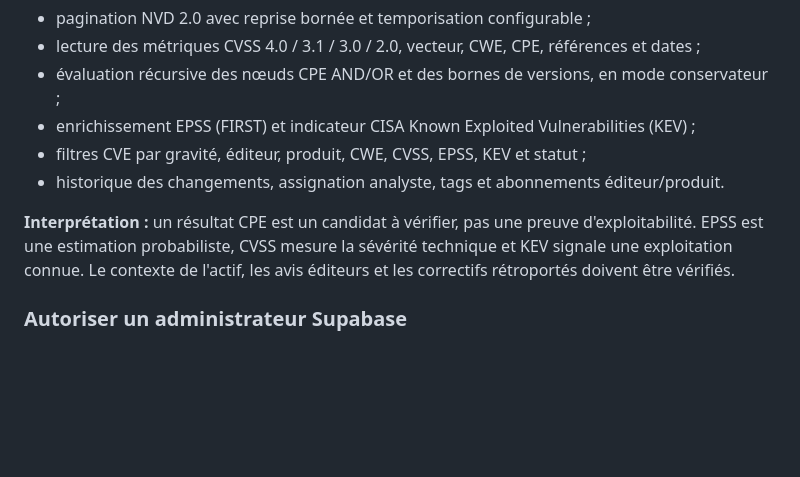
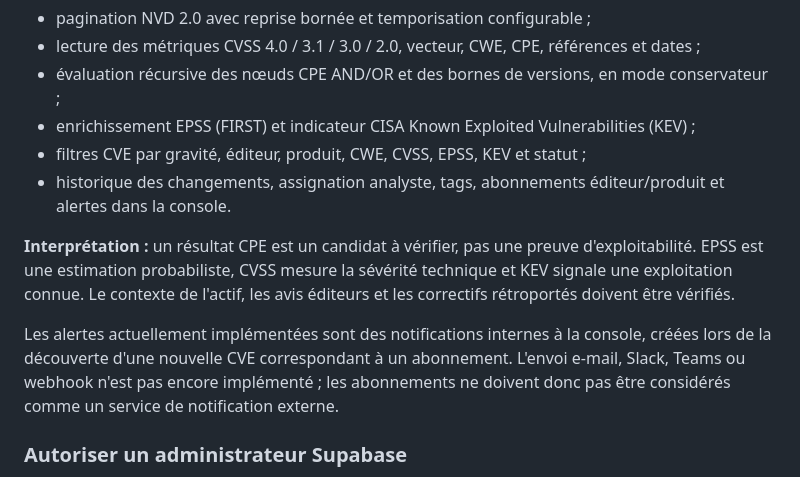
Before and after one commit to INFOTELCOM/Congo-Sec-Vision-Enterprise, a Markdown page: README.md, the part around the change. Rendered like a GitHub page; blank space fills up the shorter version.

Commit message:
docs(cve): clarify in-app watchlist notifications

```diff
--- a/README.md
+++ b/README.md
@@ -101,9 +101,12 @@ La branche d'amélioration ajoute au moteur CVE :
 - évaluation récursive des nœuds CPE AND/OR et des bornes de versions, en mode conservateur ;
 - enrichissement EPSS (FIRST) et indicateur CISA Known Exploited Vulnerabilities (KEV) ;
 - filtres CVE par gravité, éditeur, produit, CWE, CVSS, EPSS, KEV et statut ;
-- historique des changements, assignation analyste, tags et abonnements éditeur/produit.
+- historique des changements, assignation analyste, tags, abonnements éditeur/produit et alertes dans la console.
 
 **Interprétation :** un résultat CPE est un candidat à vérifier, pas une preuve d'exploitabilité. EPSS est une estimation probabiliste, CVSS mesure la sévérité technique et KEV signale une exploitation connue. Le contexte de l'actif, les avis éditeurs et les correctifs rétroportés doivent être vérifiés.
+
+
+Les alertes actuellement implémentées sont des notifications internes à la console, créées lors de la découverte d'une nouvelle CVE correspondant à un abonnement. L'envoi e-mail, Slack, Teams ou webhook n'est pas encore implémenté ; les abonnements ne doivent donc pas être considérés comme un service de notification externe.
 
 ### Autoriser un administrateur Supabase
 
```
